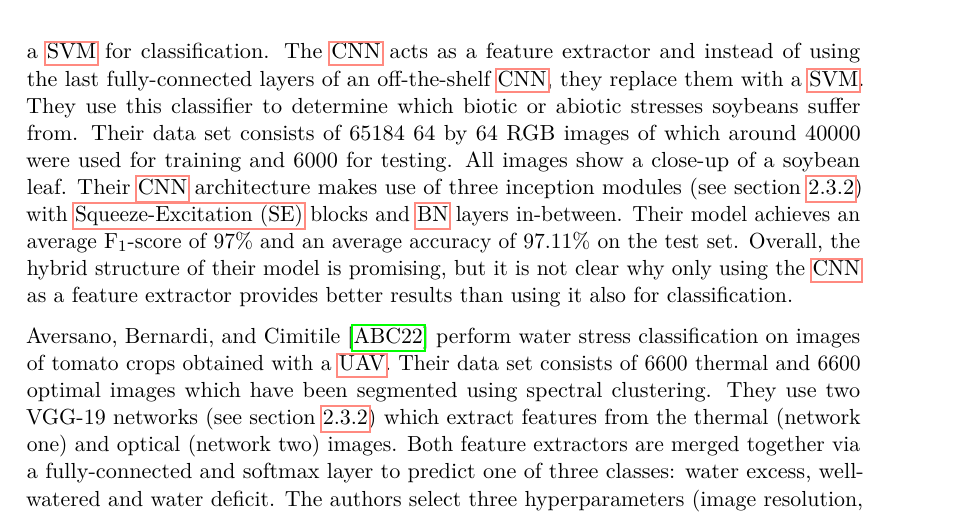
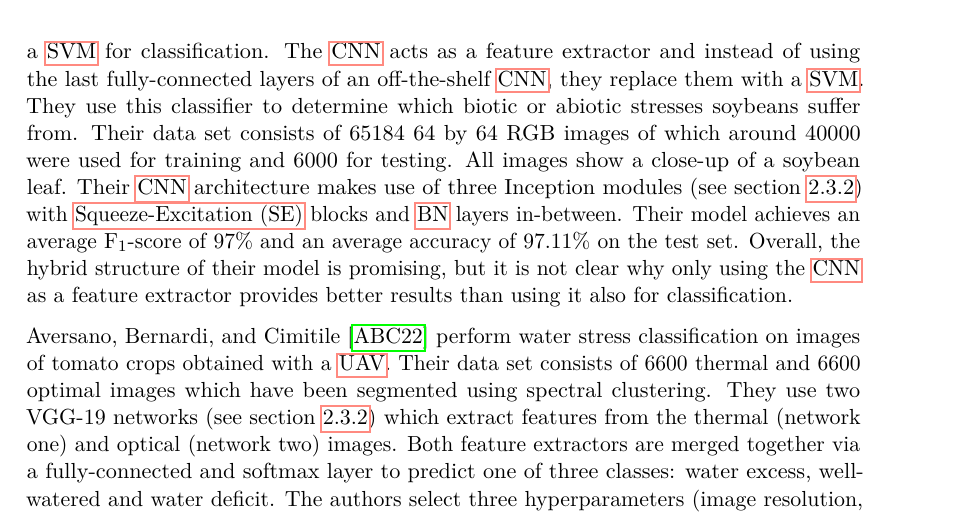
Before and after one commit to e1527193/flower-classification, a LaTeX thesis (thesis/thesis.tex): part of page 51 of 96, cut so that both start at the same text. Compiled offline with pdfLaTeX.

Commit message:
Capitalize Inception

```diff
--- a/thesis/thesis.tex
+++ b/thesis/thesis.tex
@@ -1912,7 +1912,7 @@ this classifier to determine which biotic or abiotic stresses soybeans
 suffer from. Their data set consists of $65184$ $64$ by $64$ RGB
 images of which around $40000$ were used for training and $6000$ for
 testing. All images show a close-up of a soybean leaf. Their \gls{cnn}
-architecture makes use of three inception modules (see
+architecture makes use of three Inception modules (see
 section~\ref{sssec:theory-googlenet}) with \gls{se} blocks and
 \gls{bn} layers in-between. Their model achieves an average
 $\mathrm{F}_1$-score of 97\% and an average accuracy of 97.11\% on the
```
